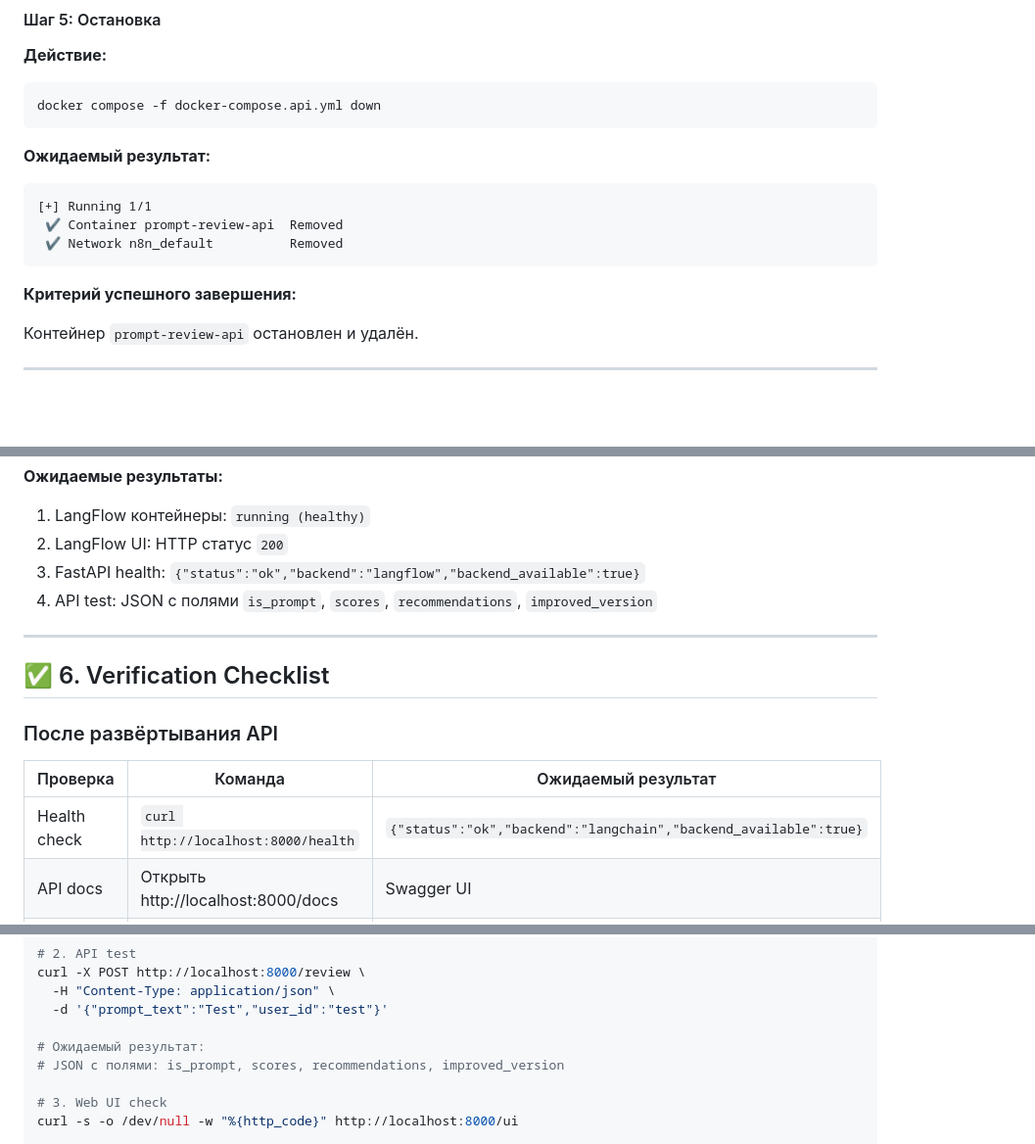
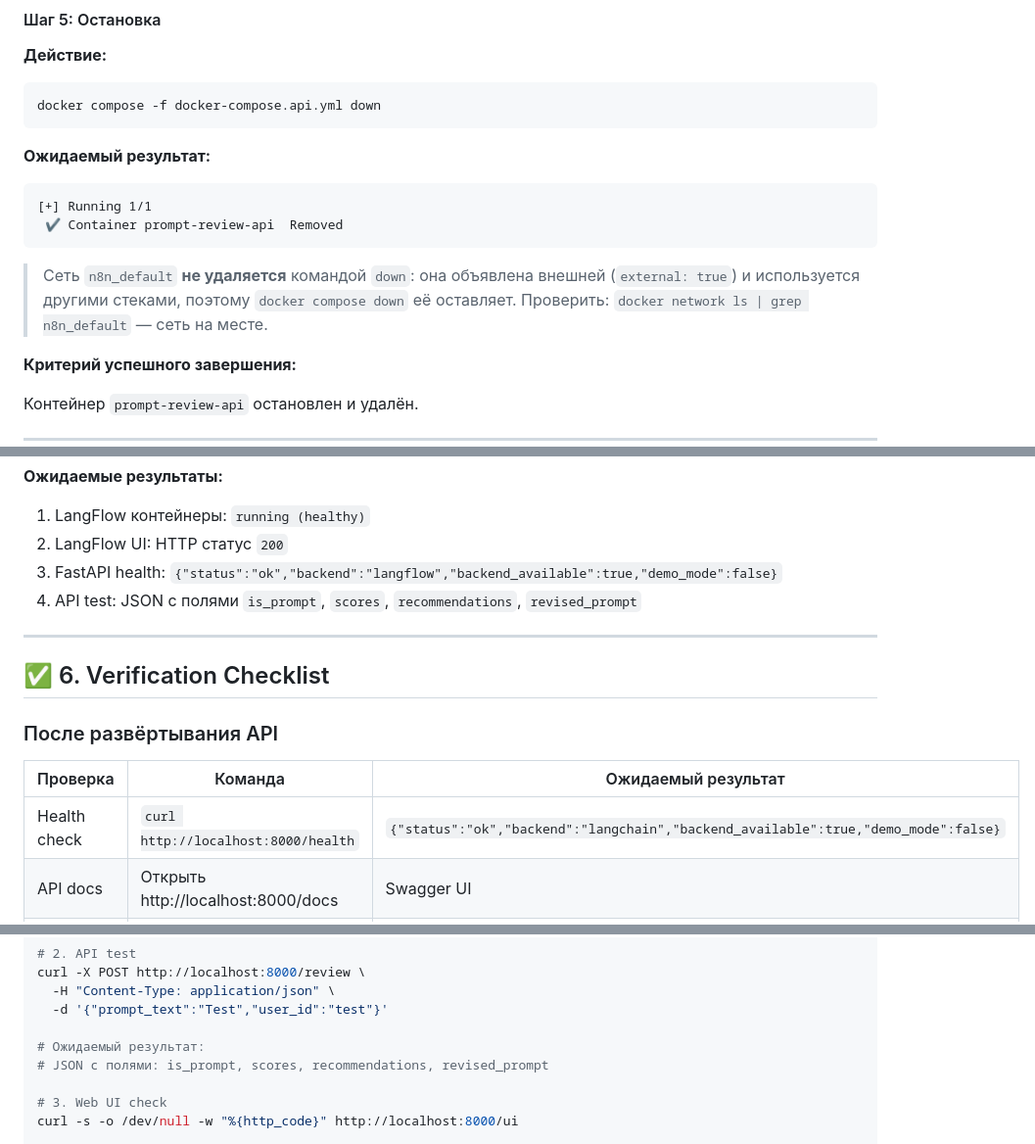
Before and after one commit to AlexLvGulyaev/PromptReview, a Markdown page: docs/DEPLOYMENT_GUIDE.md, 3 parts joined by grey strips. Shown at 98% size. Drawn GitHub-style; blank space fills up the shorter version.

````diff
--- a/docs/DEPLOYMENT_GUIDE.md
+++ b/docs/DEPLOYMENT_GUIDE.md
@@ -733,8 +735,9 @@ docker compose -f docker-compose.api.yml down
 ```
 [+] Running 1/1
  ✔ Container prompt-review-api  Removed
- ✔ Network n8n_default          Removed
-```
+```
+
+> Сеть `n8n_default` **не удаляется** командой `down`: она объявлена внешней (`external: true`) и используется другими стеками, поэтому `docker compose down` её оставляет. Проверить: `docker network ls | grep n8n_default` — сеть на месте.
 
 **Критерий успешного завершения:**
 
@@ -1192,8 +1227,8 @@ curl -X POST http://localhost:8000/review \
 
 1. LangFlow контейнеры: `running (healthy)`
 2. LangFlow UI: HTTP статус `200`
-3. FastAPI health: `{"status":"ok","backend":"langflow","backend_available":true}`
-4. API test: JSON с полями `is_prompt`, `scores`, `recommendations`, `improved_version`
+3. FastAPI health: `{"status":"ok","backend":"langflow","backend_available":true,"demo_mode":false}`
+4. API test: JSON с полями `is_prompt`, `scores`, `recommendations`, `revised_prompt`
 
 ---
 
@@ -1203,7 +1238,7 @@ curl -X POST http://localhost:8000/review \
 
 | Проверка | Команда | Ожидаемый результат |
 |----------|---------|---------------------|
-| Health check | `curl http://localhost:8000/health` | `{"status":"ok","backend":"langchain","backend_available":true}` |
+| Health check | `curl http://localhost:8000/health` | `{"status":"ok","backend":"langchain","backend_available":true,"demo_mode":false}` |
 | API docs | Открыть http://localhost:8000/docs | Swagger UI |
 | Web UI | Открыть http://localhost:8000/ui | Форма ввода промпта |
 | Review endpoint | `POST /review` | JSON-ответ с анализом |
@@ -1223,7 +1258,7 @@ curl -X POST http://localhost:8000/review \
   -d '{"prompt_text":"Test","user_id":"test"}'
 
 # Ожидаемый результат:
-# JSON с полями: is_prompt, scores, recommendations, improved_version
+# JSON с полями: is_prompt, scores, recommendations, revised_prompt
 
 # 3. Web UI check
 curl -s -o /dev/null -w "%{http_code}" http://localhost:8000/ui
````
Also changed, not shown: other parts of docs/DEPLOYMENT_GUIDE.md (+74 -31 lines).
